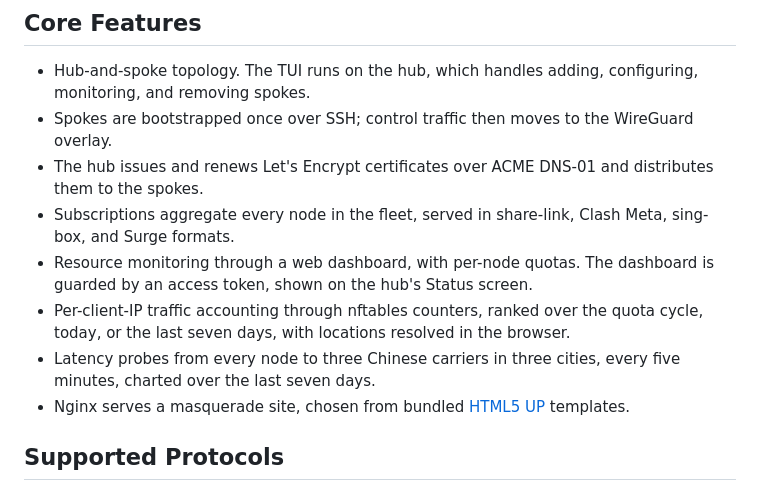
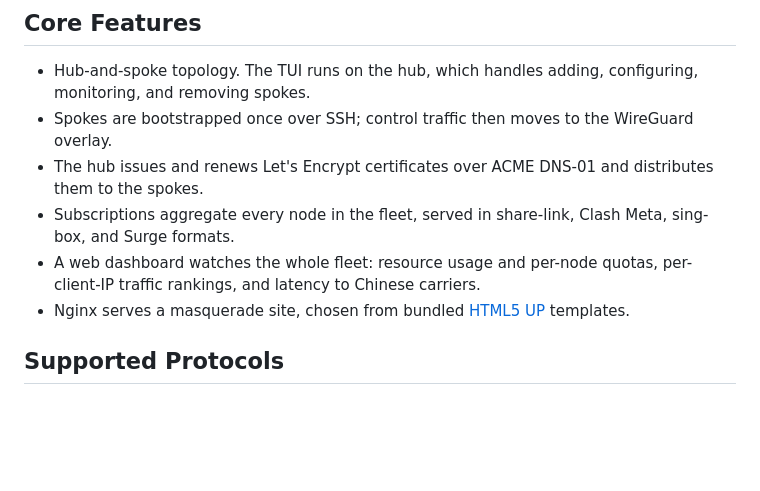
Before and after one commit to C5Hwang/singbox-deploy, a Markdown page: README.md, the part around the change. Rendered like a GitHub page; blank space fills up the shorter version.

Commit message:
docs(readme): fold the three monitoring bullets into one rough feature line
Co-Authored-By: Claude Opus 5 (1M context) <noreply@anthropic.com>

```diff
--- a/README.md
+++ b/README.md
@@ -18,13 +18,8 @@ are managed from the hub's terminal UI.
   distributes them to the spokes.
 - Subscriptions aggregate every node in the fleet, served in share-link,
   Clash Meta, sing-box, and Surge formats.
-- Resource monitoring through a web dashboard, with per-node quotas. The
-  dashboard is guarded by an access token, shown on the hub's Status screen.
-- Per-client-IP traffic accounting through nftables counters, ranked over the
-  quota cycle, today, or the last seven days, with locations resolved in the
-  browser.
-- Latency probes from every node to three Chinese carriers in three cities,
-  every five minutes, charted over the last seven days.
+- A web dashboard watches the whole fleet: resource usage and per-node quotas,
+  per-client-IP traffic rankings, and latency to Chinese carriers.
 - Nginx serves a masquerade site, chosen from bundled
   [HTML5 UP](https://html5up.net) templates.
 
```
